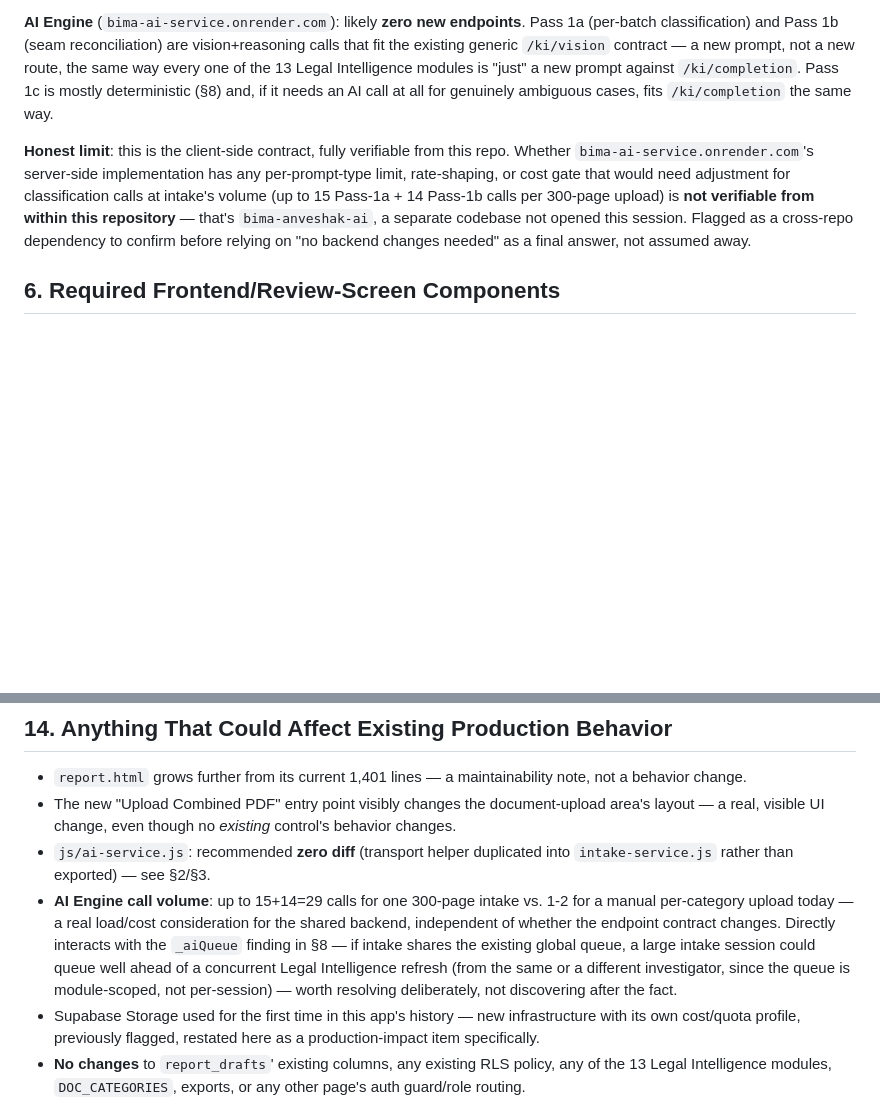
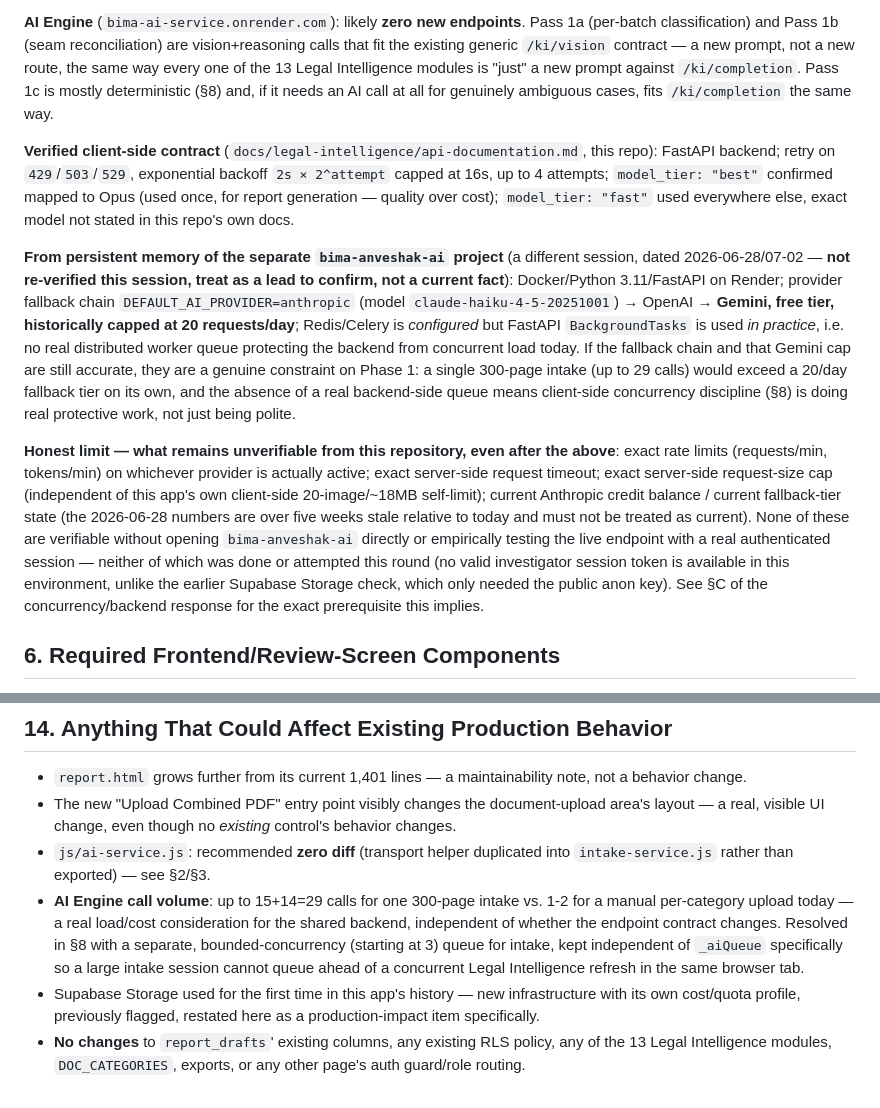
Before and after one commit to keyinvestigationsindia-dotcom/keyinvestigations, a Markdown page: docs/document-intake-pipeline/phase-1-implementation-plan.md, 2 parts joined by grey strips. Drawn GitHub-style; blank space fills up the shorter version.

```diff
--- a/docs/document-intake-pipeline/phase-1-implementation-plan.md
+++ b/docs/document-intake-pipeline/phase-1-implementation-plan.md
@@ -77,7 +79,11 @@ RLS: `SECURITY DEFINER`-helper pattern, scoped `draft_id → report_drafts.user_
 
 **AI Engine** (`bima-ai-service.onrender.com`): likely **zero new endpoints**. Pass 1a (per-batch classification) and Pass 1b (seam reconciliation) are vision+reasoning calls that fit the existing generic `/ki/vision` contract — a new prompt, not a new route, the same way every one of the 13 Legal Intelligence modules is "just" a new prompt against `/ki/completion`. Pass 1c is mostly deterministic (§8) and, if it needs an AI call at all for genuinely ambiguous cases, fits `/ki/completion` the same way.
 
-**Honest limit**: this is the client-side contract, fully verifiable from this repo. Whether `bima-ai-service.onrender.com`'s server-side implementation has any per-prompt-type limit, rate-shaping, or cost gate that would need adjustment for classification calls at intake's volume (up to 15 Pass-1a + 14 Pass-1b calls per 300-page upload) is **not verifiable from within this repository** — that's `bima-anveshak-ai`, a separate codebase not opened this session. Flagged as a cross-repo dependency to confirm before relying on "no backend changes needed" as a final answer, not assumed away.
+**Verified client-side contract** (`docs/legal-intelligence/api-documentation.md`, this repo): FastAPI backend; retry on `429`/`503`/`529`, exponential backoff `2s × 2^attempt` capped at 16s, up to 4 attempts; `model_tier: "best"` confirmed mapped to Opus (used once, for report generation — quality over cost); `model_tier: "fast"` used everywhere else, exact model not stated in this repo's own docs.
+
+**From persistent memory of the separate `bima-anveshak-ai` project** (a different session, dated 2026-06-28/07-02 — **not re-verified this session, treat as a lead to confirm, not a current fact**): Docker/Python 3.11/FastAPI on Render; provider fallback chain `DEFAULT_AI_PROVIDER=anthropic` (model `claude-haiku-4-5-20251001`) → OpenAI → **Gemini, free tier, historically capped at 20 requests/day**; Redis/Celery is *configured* but FastAPI `BackgroundTasks` is used *in practice*, i.e. no real distributed worker queue protecting the backend from concurrent load today. If the fallback chain and that Gemini cap are still accurate, they are a genuine constraint on Phase 1: a single 300-page intake (up to 29 calls) would exceed a 20/day fallback tier on its own, and the absence of a real backend-side queue means client-side concurrency discipline (§8) is doing real protective work, not just being polite.
+
+**Honest limit — what remains unverifiable from this repository, even after the above**: exact rate limits (requests/min, tokens/min) on whichever provider is actually active; exact server-side request timeout; exact server-side request-size cap (independent of this app's own client-side 20-image/~18MB self-limit); current Anthropic credit balance / current fallback-tier state (the 2026-06-28 numbers are over five weeks stale relative to today and must not be treated as current). None of these are verifiable without opening `bima-anveshak-ai` directly or empirically testing the live endpoint with a real authenticated session — neither of which was done or attempted this round (no valid investigator session token is available in this environment, unlike the earlier Supabase Storage check, which only needed the public anon key). See §C of the concurrency/backend response for the exact prerequisite this implies.
 
 ## 6. Required Frontend/Review-Screen Components
 
@@ -169,7 +187,7 @@ Reuses this project's own established convention (`tests/vm-harness.js`, Node `v
 - `report.html` grows further from its current 1,401 lines — a maintainability note, not a behavior change.
 - The new "Upload Combined PDF" entry point visibly changes the document-upload area's layout — a real, visible UI change, even though no *existing* control's behavior changes.
 - `js/ai-service.js`: recommended **zero diff** (transport helper duplicated into `intake-service.js` rather than exported) — see §2/§3.
-- **AI Engine call volume**: up to 15+14=29 calls for one 300-page intake vs. 1-2 for a manual per-category upload today — a real load/cost consideration for the shared backend, independent of whether the endpoint contract changes. Directly interacts with the `_aiQueue` finding in §8 — if intake shares the existing global queue, a large intake session could queue well ahead of a concurrent Legal Intelligence refresh (from the same or a different investigator, since the queue is module-scoped, not per-session) — worth resolving deliberately, not discovering after the fact.
+- **AI Engine call volume**: up to 15+14=29 calls for one 300-page intake vs. 1-2 for a manual per-category upload today — a real load/cost consideration for the shared backend, independent of whether the endpoint contract changes. Resolved in §8 with a separate, bounded-concurrency (starting at 3) queue for intake, kept independent of `_aiQueue` specifically so a large intake session cannot queue ahead of a concurrent Legal Intelligence refresh in the same browser tab.
 - Supabase Storage used for the first time in this app's history — new infrastructure with its own cost/quota profile, previously flagged, restated here as a production-impact item specifically.
 - **No changes** to `report_drafts`' existing columns, any existing RLS policy, any of the 13 Legal Intelligence modules, `DOC_CATEGORIES`, exports, or any other page's auth guard/role routing.
 
```
Also changed, not shown: other parts of docs/document-intake-pipeline/phase-1-implementation-plan.md (+17 -3 lines).
